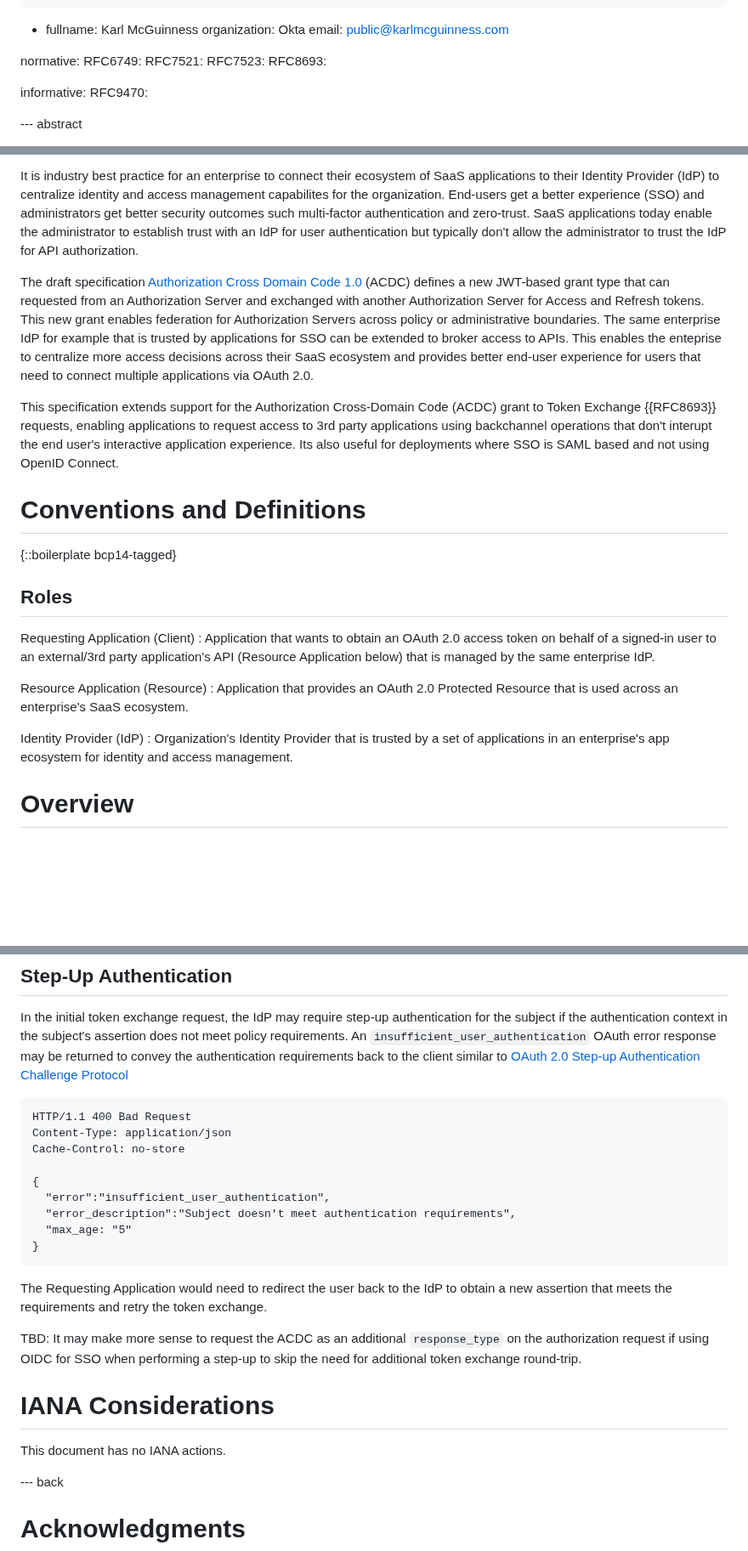
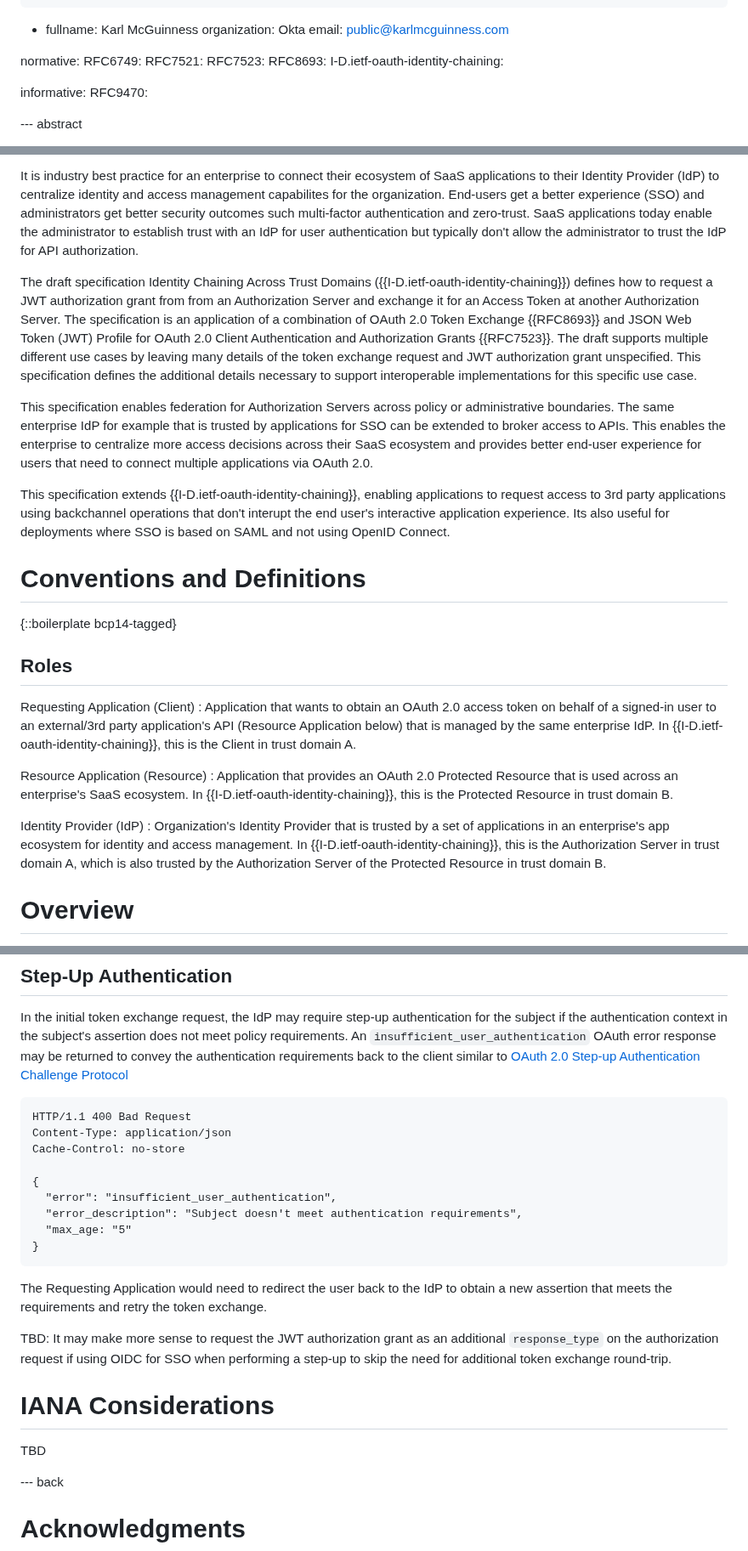
Before and after one commit to aaronpk/draft-parecki-oauth-identity-assertion-authz-grant, a Markdown page: draft-parecki-oauth-cross-domain-authorization.md, 3 parts joined by grey strips. Shown at 85% size. Drawn GitHub-style; blank space fills up the shorter version.

````diff
--- a/draft-parecki-oauth-cross-domain-authorization.md
+++ b/draft-parecki-oauth-cross-domain-authorization.md
@@ -38,6 +38,7 @@ normative:
   RFC7521:
   RFC7523:
   RFC8693:
+  I-D.ietf-oauth-identity-chaining:
 
 informative:
   RFC9470:
@@ -55,9 +56,12 @@ Enterprises often have hundreds of SaaS applications.  SaaS applications often h
 
 It is industry best practice for an enterprise to connect their ecosystem of SaaS applications to their Identity Provider (IdP) to centralize identity and access management capabilites for the organization.  End-users get a better experience (SSO) and administrators get better security outcomes such multi-factor authentication and zero-trust.  SaaS applications today enable the administrator to establish trust with an IdP for user authentication but typically don't allow the administrator to trust the IdP for API authorization.
 
-The draft specification [Authorization Cross Domain Code 1.0](https://openid.bitbucket.io/draft-acdc-01.html) (ACDC) defines a new JWT-based grant type that can requested from an Authorization Server and exchanged with another Authorization Server for Access and Refresh tokens.  This new grant enables federation for Authorization Servers across policy or administrative boundaries. The same enterprise IdP for example that is trusted by applications for SSO can be extended to broker access to APIs.  This enables the enteprise to centralize more access decisions across their SaaS ecosystem and provides better end-user experience for users that need to connect multiple applications via OAuth 2.0.
+The draft specification Identity Chaining Across Trust Domains ({{I-D.ietf-oauth-identity-chaining}}) defines how to request a JWT authorization grant from from an Authorization Server and exchange it for an Access Token at another Authorization Server. The specification is an application of a combination of OAuth 2.0 Token Exchange {{RFC8693}} and JSON Web Token (JWT) Profile for OAuth 2.0 Client Authentication and Authorization Grants {{RFC7523}}. The draft supports multiple different use cases by leaving many details of the token exchange request and JWT authorization grant unspecified. This specification defines the additional details necessary to support interoperable implementations for this specific use case.
 
-This specification extends support for the Authorization Cross-Domain Code (ACDC) grant to Token Exchange {{RFC8693}} requests, enabling applications to request access to 3rd party applications using backchannel operations that don't interupt the end user's interactive application experience.  Its also useful for deployments where SSO is SAML based and not using OpenID Connect.
+This specification enables federation for Authorization Servers across policy or administrative boundaries. The same enterprise IdP for example that is trusted by applications for SSO can be extended to broker access to APIs.  This enables the enterprise to centralize more access decisions across their SaaS ecosystem and provides better end-user experience for users that need to connect multiple applications via OAuth 2.0.
+
+This specification extends {{I-D.ietf-oauth-identity-chaining}}, enabling applications to request access to 3rd party applications using backchannel operations that don't interupt the end user's interactive application experience.  Its also useful for deployments where SSO is based on SAML and not using OpenID Connect.
+
 
 # Conventions and Definitions
 
@@ -66,13 +70,13 @@ This specification extends support for the Authorization Cross-Domain Code (ACDC
 ## Roles
 
 Requesting Application (Client)
-: Application that wants to obtain an OAuth 2.0 access token on behalf of a signed-in user to an external/3rd party application's API (Resource Application below) that is managed by the same enterprise IdP.
+: Application that wants to obtain an OAuth 2.0 access token on behalf of a signed-in user to an external/3rd party application's API (Resource Application below) that is managed by the same enterprise IdP. In {{I-D.ietf-oauth-identity-chaining}}, this is the Client in trust domain A.
 
 Resource Application (Resource)
-: Application that provides an OAuth 2.0 Protected Resource that is used across an enterprise's SaaS ecosystem.
+: Application that provides an OAuth 2.0 Protected Resource that is used across an enterprise's SaaS ecosystem. In {{I-D.ietf-oauth-identity-chaining}}, this is the Protected Resource in trust domain B.
 
 Identity Provider (IdP)
-: Organization's Identity Provider that is trusted by a set of applications in an enterprise's app ecosystem for identity and access management.
+: Organization's Identity Provider that is trusted by a set of applications in an enterprise's app ecosystem for identity and access management. In {{I-D.ietf-oauth-identity-chaining}}, this is the Authorization Server in trust domain A, which is also trusted by the Authorization Server of the Protected Resource in trust domain B.
 
 # Overview
 
@@ -281,26 +289,26 @@ This specification SHOULD only be supported for confidential clients.  Public cl
 
 In the initial token exchange request, the IdP may require step-up authentication for the subject if the authentication context in the subject's assertion does not meet policy requirements. An `insufficient_user_authentication` OAuth error response may be returned to convey the authentication requirements back to the client similar to [OAuth 2.0 Step-up Authentication Challenge Protocol](https://www.ietf.org/archive/id/draft-ietf-oauth-step-up-authn-challenge-17.html)
 
-```
-HTTP/1.1 400 Bad Request
-Content-Type: application/json
-Cache-Control: no-store
 
-{
-  "error":"insufficient_user_authentication",
-  "error_description":"Subject doesn't meet authentication requirements",
-  "max_age: "5"
-}
-```
+    HTTP/1.1 400 Bad Request
+    Content-Type: application/json
+    Cache-Control: no-store
+
+    {
+      "error": "insufficient_user_authentication",
+      "error_description": "Subject doesn't meet authentication requirements",
+      "max_age: "5"
+    }
+
 
 The Requesting Application would need to redirect the user back to the IdP to obtain a new assertion that meets the requirements and retry the token exchange.
 
-TBD: It may make more sense to request the ACDC as an additional `response_type` on the authorization request if using OIDC for SSO when performing a step-up to skip the need for additional token exchange round-trip.
+TBD: It may make more sense to request the JWT authorization grant as an additional `response_type` on the authorization request if using OIDC for SSO when performing a step-up to skip the need for additional token exchange round-trip.
 
 
 # IANA Considerations
 
-This document has no IANA actions.
+TBD
 
 
 --- back
````
Also changed, not shown: other parts of draft-parecki-oauth-cross-domain-authorization.md (+25 -21 lines).
